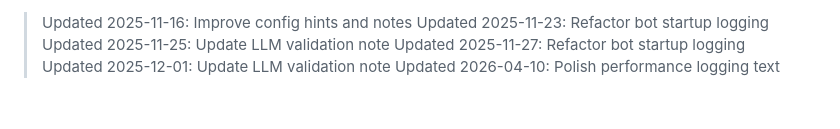
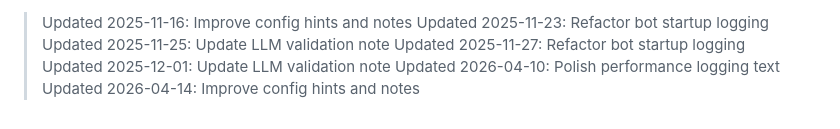
Before and after one commit to codexbt/poly-claw-bot, a Markdown page: README.md, the part around the change. Drawn GitHub-style.

Commit message:
chore: update README.md (2026-04-14)

```diff
--- a/README.md
+++ b/README.md
@@ -201,3 +201,4 @@ Licensed under MIT License - see [LICENSE](LICENSE) for details.
 > Updated 2025-11-27: Refactor bot startup logging
 > Updated 2025-12-01: Update LLM validation note
 > Updated 2026-04-10: Polish performance logging text
+> Updated 2026-04-14: Improve config hints and notes
```
